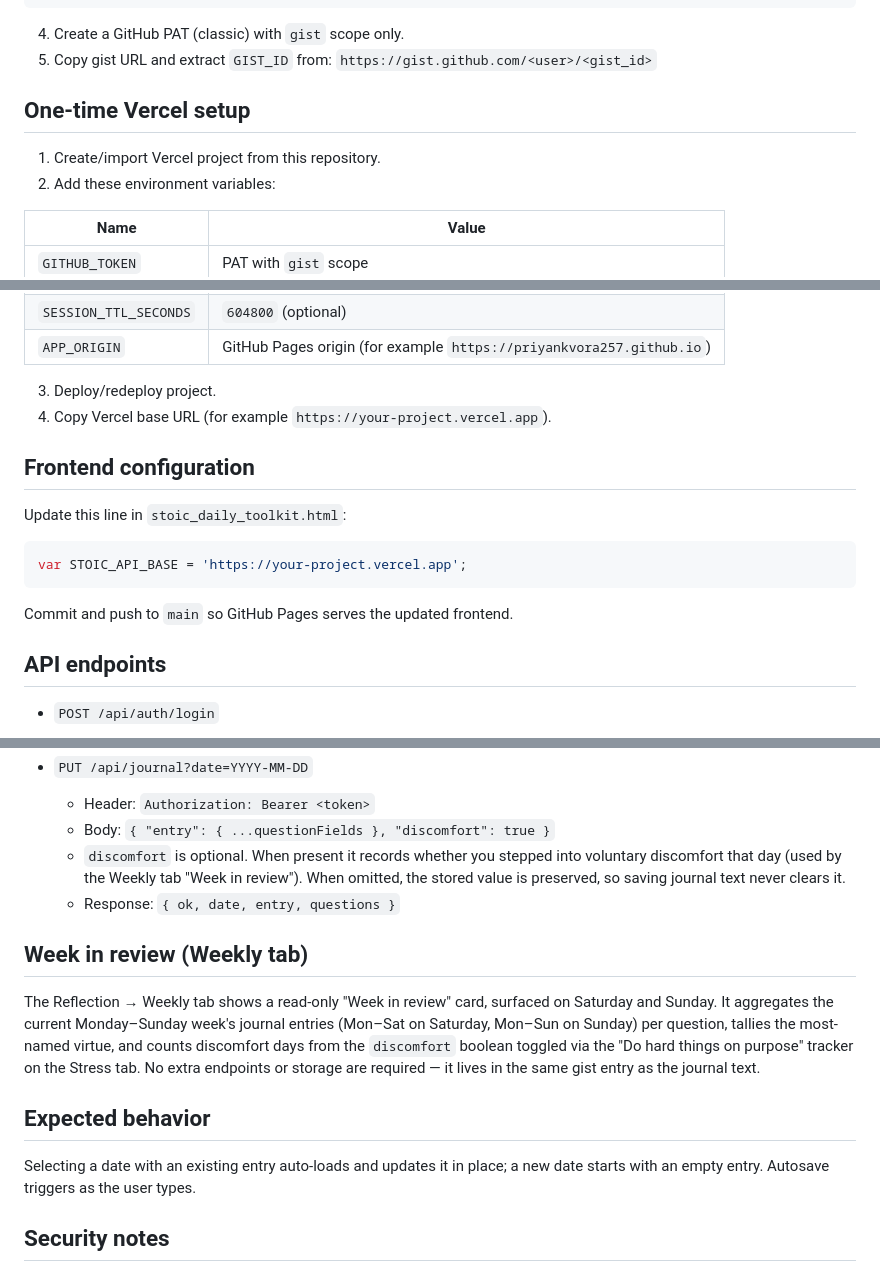
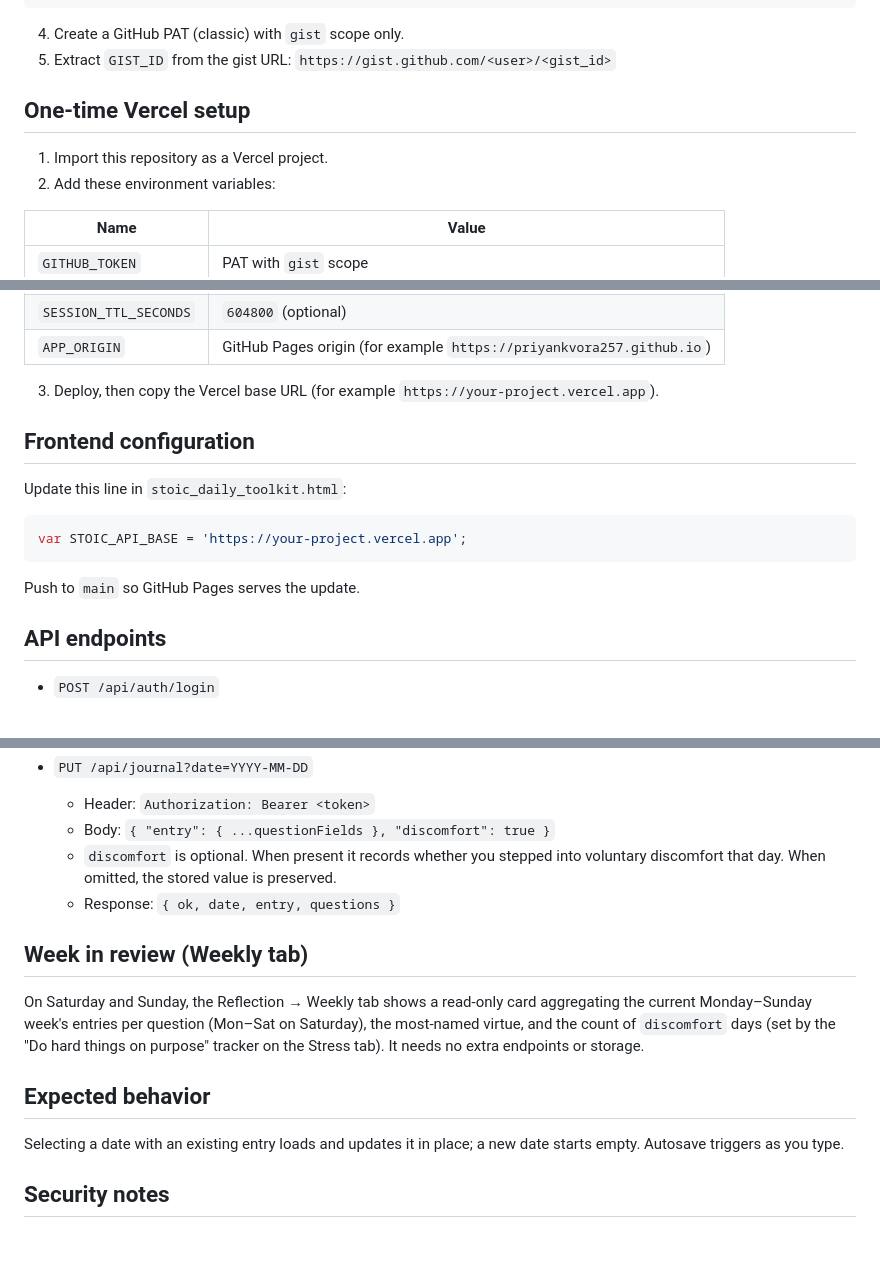
Before and after one commit to priyankvora257/Github-Pages, a Markdown page: STOIC_JOURNAL_BACKEND_SETUP.md, 3 parts joined by grey strips. Drawn GitHub-style; blank space fills up the shorter version.

Commit message:
docs: unbloat Stoic journal backend setup

````diff
--- a/STOIC_JOURNAL_BACKEND_SETUP.md
+++ b/STOIC_JOURNAL_BACKEND_SETUP.md
@@ -28,12 +24,11 @@ This document covers one-time setup for cloud journal persistence using Vercel s
 ```
 
 4. Create a GitHub PAT (classic) with `gist` scope only.
-5. Copy gist URL and extract `GIST_ID` from:
-   `https://gist.github.com/<user>/<gist_id>`
+5. Extract `GIST_ID` from the gist URL: `https://gist.github.com/<user>/<gist_id>`
 
 ## One-time Vercel setup
 
-1. Create/import Vercel project from this repository.
+1. Import this repository as a Vercel project.
 2. Add these environment variables:
 
 | Name | Value |
@@ -46,8 +41,7 @@ This document covers one-time setup for cloud journal persistence using Vercel s
 | `SESSION_TTL_SECONDS` | `604800` (optional) |
 | `APP_ORIGIN` | GitHub Pages origin (for example `https://priyankvora257.github.io`) |
 
-3. Deploy/redeploy project.
-4. Copy Vercel base URL (for example `https://your-project.vercel.app`).
+3. Deploy, then copy the Vercel base URL (for example `https://your-project.vercel.app`).
 
 ## Frontend configuration
 
@@ -57,7 +51,7 @@ Update this line in `stoic_daily_toolkit.html`:
 var STOIC_API_BASE = 'https://your-project.vercel.app';
 ```
 
-Commit and push to `main` so GitHub Pages serves the updated frontend.
+Push to `main` so GitHub Pages serves the update.
 
 ## API endpoints
 
@@ -75,16 +69,16 @@ Commit and push to `main` so GitHub Pages serves the updated frontend.
 - `PUT /api/journal?date=YYYY-MM-DD`
   - Header: `Authorization: Bearer <token>`
   - Body: `{ "entry": { ...questionFields }, "discomfort": true }`
-  - `discomfort` is optional. When present it records whether you stepped into voluntary discomfort that day (used by the Weekly tab "Week in review"). When omitted, the stored value is preserved, so saving journal text never clears it.
+  - `discomfort` is optional. When present it records whether you stepped into voluntary discomfort that day. When omitted, the stored value is preserved.
   - Response: `{ ok, date, entry, questions }`
 
 ## Week in review (Weekly tab)
 
-The Reflection → Weekly tab shows a read-only "Week in review" card, surfaced on Saturday and Sunday. It aggregates the current Monday–Sunday week's journal entries (Mon–Sat on Saturday, Mon–Sun on Sunday) per question, tallies the most-named virtue, and counts discomfort days from the `discomfort` boolean toggled via the "Do hard things on purpose" tracker on the Stress tab. No extra endpoints or storage are required — it lives in the same gist entry as the journal text.
+On Saturday and Sunday, the Reflection → Weekly tab shows a read-only card aggregating the current Monday–Sunday week's entries per question (Mon–Sat on Saturday), the most-named virtue, and the count of `discomfort` days (set by the "Do hard things on purpose" tracker on the Stress tab). It needs no extra endpoints or storage.
 
 ## Expected behavior
 
-Selecting a date with an existing entry auto-loads and updates it in place; a new date starts with an empty entry. Autosave triggers as the user types.
+Selecting a date with an existing entry loads and updates it in place; a new date starts empty. Autosave triggers as you type.
 
 ## Security notes
 
````
Also changed, not shown: other parts of STOIC_JOURNAL_BACKEND_SETUP.md (+1 -5 lines).
